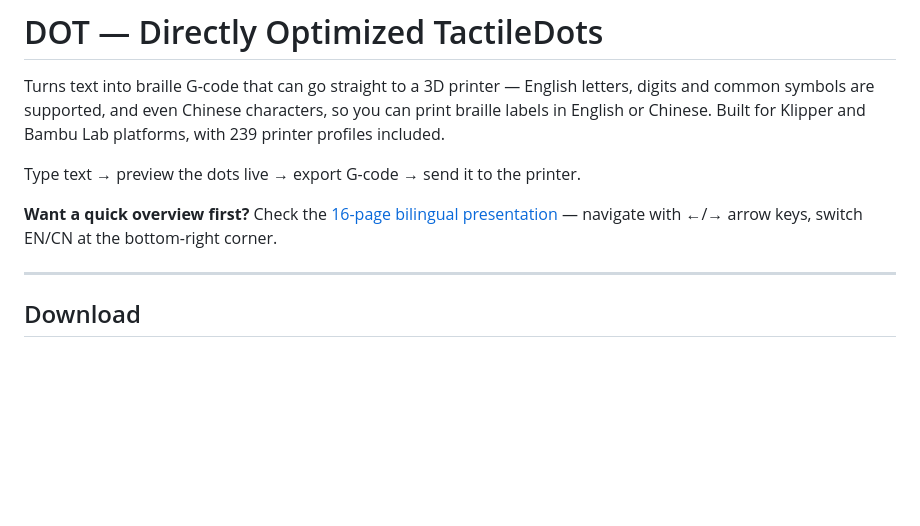
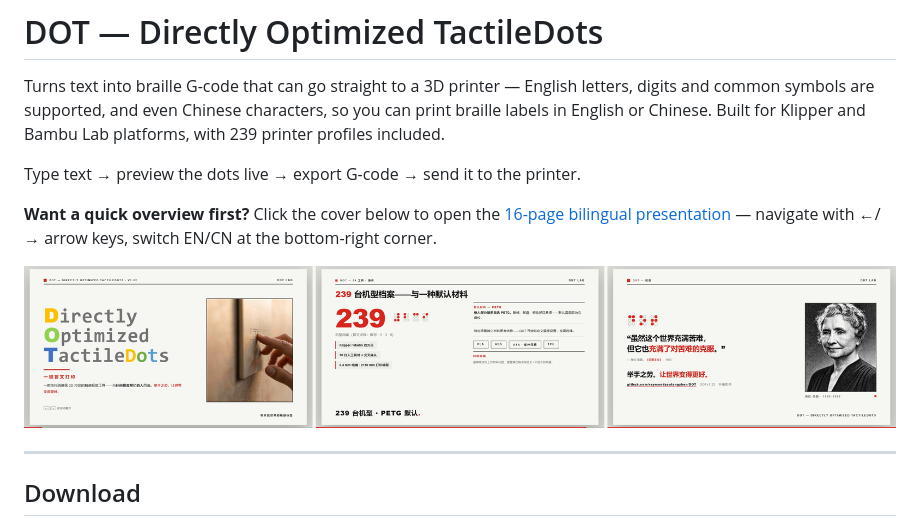
Before and after one commit to raymondzoufangzhen/DOT, a Markdown page: README.en.md, the part around the change. Drawn GitHub-style; pictures changed too: docs/assets/presentation_preview.jpg (added); blank space fills up the shorter version.

Commit message:
docs: embed presentation preview image in README, link to live deck

```diff
--- a/README.en.md
+++ b/README.en.md
@@ -6,7 +6,9 @@ Turns text into braille G-code that can go straight to a 3D printer — English
 
 Type text → preview the dots live → export G-code → send it to the printer.
 
-**Want a quick overview first?** Check the [16-page bilingual presentation](https://raymondzoufangzhen.github.io/DOT/DOT_Swiss_EN.html) — navigate with ←/→ arrow keys, switch EN/CN at the bottom-right corner.
+**Want a quick overview first?** Click the cover below to open the [16-page bilingual presentation](https://raymondzoufangzhen.github.io/DOT/DOT_Swiss_EN.html) — navigate with ←/→ arrow keys, switch EN/CN at the bottom-right corner.
+
+[![DOT presentation preview (cover / printer profiles / closing)](docs/assets/presentation_preview.jpg)](https://raymondzoufangzhen.github.io/DOT/DOT_Swiss_EN.html)
 
 ---
 
```
Also changed, not shown: README.md (+3 -1 lines).
